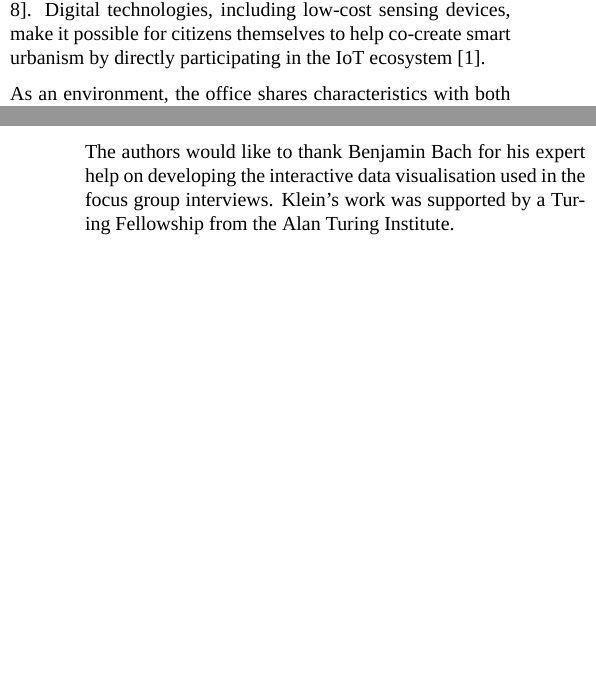
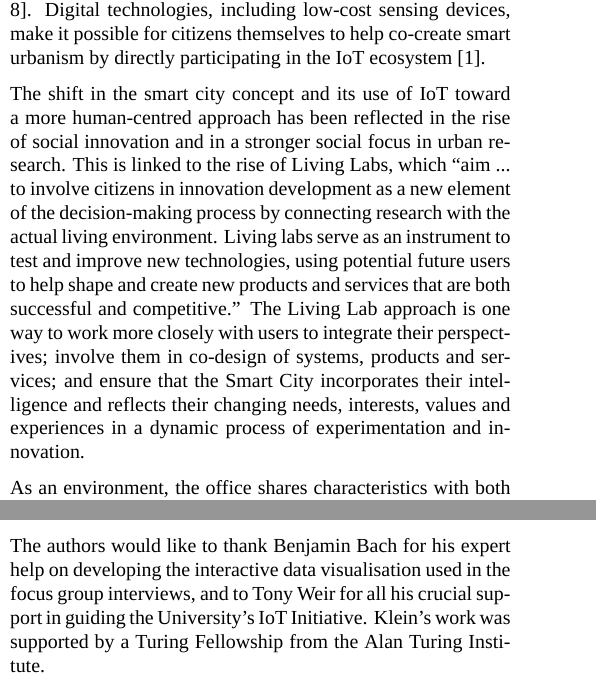
Before and after one commit to ewan-klein/I-am-not-a-number, a LaTeX paper (main.tex, which reads introduction.tex): two parts of the columns of pages 1 and 9 of 10, joined at a grey line, cut so that both start at the same text, the shorter picture padded with empty space. Compiled offline with XeLaTeX; a missing font is replaced by an installed copy or a similar font.

Commit message:
more material on lls

```diff
--- a/introduction.tex
+++ b/introduction.tex
@@ -35,7 +35,24 @@ role in conceiving, designing, building, maintaining our cities of the
 future'' \cite{Hemment-2013-SC,Hemment-2016-HTDU}.
 Digital technologies, including low-cost sensing devices, make it
 possible for citizens themselves to help co-create smart urbanism by
-directly participating in the IoT ecosystem \cite{Balestrini-2017-OCTT}.
+directly participating in the IoT ecosystem
+\cite{Balestrini-2017-OCTT}.
+
+The shift in the smart city concept and its use of IoT toward a more
+human-centred approach has been reflected in the rise of social
+innovation and in a stronger social focus in urban research. This is
+linked to the rise of Living Labs, which “aim ... to involve citizens
+in innovation development as a new element of the decision-making
+process by connecting research with the actual living
+environment. Living labs serve as an instrument to test and improve
+new technologies, using potential future users to help shape and
+create new products and services that are both successful and
+competitive.”  The Living Lab approach is one way to work more closely
+with users to integrate their perspectives; involve them in co-design
+of systems, products and services; and ensure that the Smart City
+incorporates their intelligence and reflects their changing needs,
+interests, values and experiences in a dynamic process of
+experimentation and innovation.
 
 As an environment, the office shares characteristics with both the
 city and the home. Motivations for creating a `Smart Office' have
--- a/main.tex
+++ b/main.tex
@@ -119,7 +119,8 @@ incorporate a broader set of values and beneficiaries.
 
 The authors would like to thank Benjamin Bach for his expert help on
 developing the interactive data visualisation used in the focus group
-interviews. Klein's work was supported by a Turing Fellowship from the
+interviews, and to Tony Weir for all his crucial support in guiding the University's IoT
+Initiative. Klein's work was supported by a Turing Fellowship from the
 Alan Turing Institute.
 
 
```
Also changed, not shown: discussion.tex (+5 -8 lines), iot-living-lab-refs.bib (+12 -0 lines), introduction.tex (4 more changed lines).
